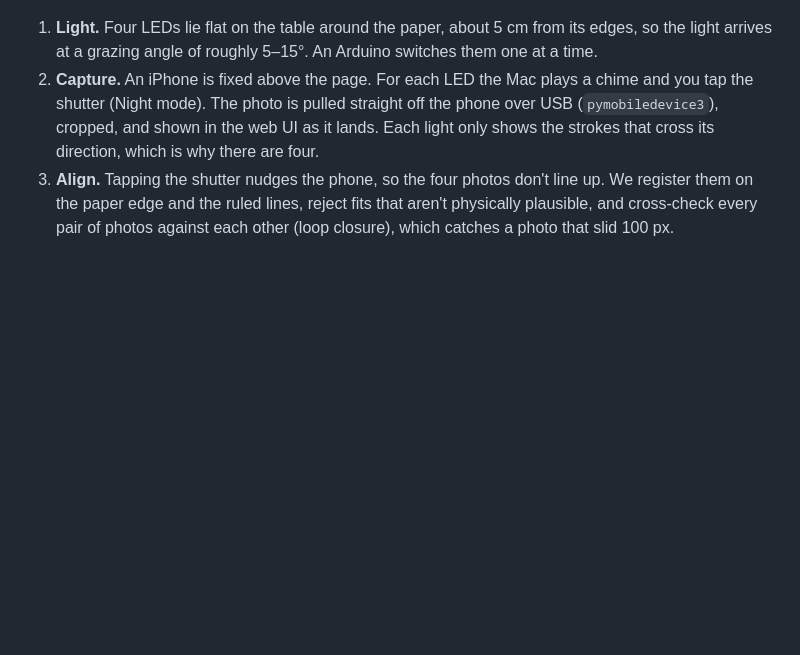
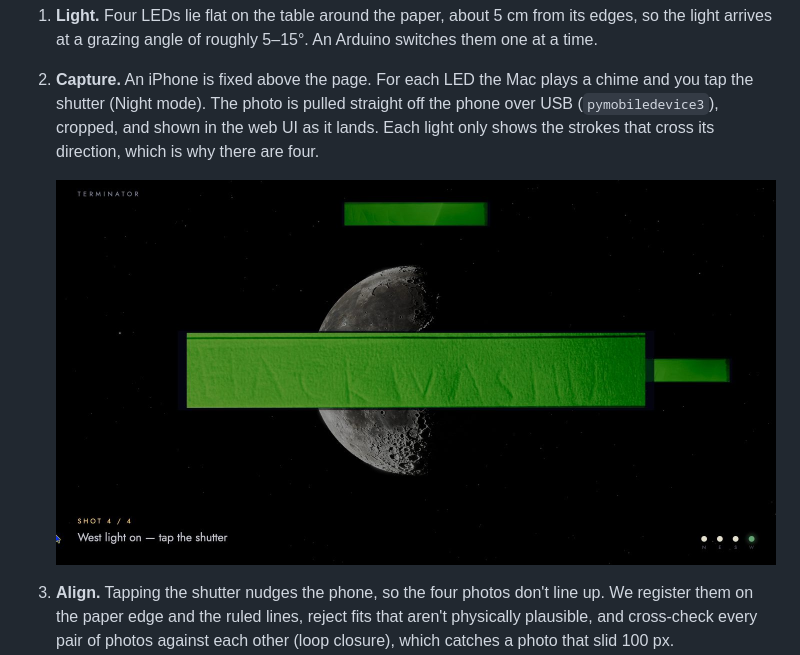
Before and after one commit to eericzhuang/HackWashU-Fly-Me-to-the-Moon, a Markdown page: README.md, the part around the change. Drawn GitHub-style; blank space fills up the shorter version.

Commit message:
README: show the capture screen

```diff
--- a/README.md
+++ b/README.md
@@ -40,6 +40,8 @@ landscape at the terminator. So we took the prompt fairly literally:
    the shutter (Night mode). The photo is pulled straight off the phone over USB
    (`pymobiledevice3`), cropped, and shown in the web UI as it lands.
    Each light only shows the strokes that cross its direction, which is why there are four.
+
+   ![Capture in the web UI: each photo lands next to a Moon lit from the same side](docs/img/ui_capture.jpg)
 3. **Align.** Tapping the shutter nudges the phone, so the four photos don't line up. We register
    them on the paper edge and the ruled lines, reject fits that aren't physically plausible, and
    cross-check every pair of photos against each other (loop closure), which catches a photo that
```
